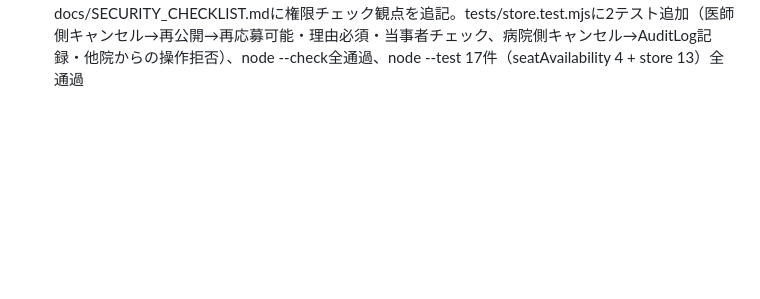
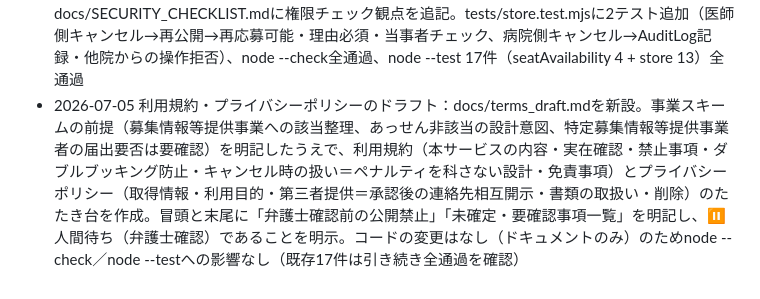
Before and after one commit to piray-zerobase/soratobu, a Markdown page: TODO.md, the part around one of its changes. GitHub-like rendering; blank space fills up the shorter version.

```diff
--- a/TODO.md
+++ b/TODO.md
@@ -38,3 +38,4 @@
 - 2026-07-05 募集テンプレ保存：js/app.jsのopenWizard()にfromId引数を追加し、既存の募集（type/time/dept/pay/urgent/note）から募集ウィザードの初期値を復元できるように変更（日にちは新規入力必須のため空欄のまま）。openTemplatePicker()／useTemplate()を新設し、病院ダッシュボードに「📋 前回をコピー」ボタン（自院の過去募集がある場合のみ表示）から最新10件を選んで複製→公開できるようにした。②のデータ構造・store.jsのAPIは無変更（ビュー層のみの変更）。node --check全通過、node --test 15件全通過、Playwright（Chromiumヘッドレス）で実際にログイン→テンプレ選択→時間帯/業務/診療科/一言/報酬が復元されること→日にちのみ入力して公開→カレンダーに新規枠が反映されることを確認
 - 2026-07-05 医師の絞り込み：js/app.jsに医師タブ共通の絞り込み状態FILT（type/area）とrenderFilterBar()を追加し、マップ・日付タブの両方に「業務種別（すべて/当直/外来応援/健診応援/ワクチン）」チップと「エリア」セレクトを表示。filteredOpenPostings()で募集一覧・マップのピン集計（initMap）・ピンタップ時の一覧（hospSheet）を絞り込み条件で共通フィルタするよう変更（store.js・②データ構造は無変更、ビュー層のみ）。css/app.cssに.filterbar/.filterrow/.pick.sm/.inp.smを追加。node --check全通過、node --test 15件全通過、Playwright（Chromiumヘッドレス）で医師ログイン→日付タブでの業務種別フィルタによる件数変化・エリア候補の表示・「絞り込み解除」・マップタブへの切替後もフィルタバーが表示されることを確認
 - 2026-07-05 キャンセルフロー：store.jsにapi.cancelAssignment(actorRole, actorId, assignmentId, reason)を追加。確定済み(confirmed)のAssignmentのみ対象、医師・病院どちらの当事者からもキャンセル可能（他人・他院はエラー）、理由は必須（空文字はAPI層で拒否）、キャンセル後はAssignment.status="cancelled"・対応するApplication.status="cancelled"に遷移し、募集(Posting)は"open"に戻して他の医師が再応募できるようにした。ペナルティ設計（回数記録・信用スコア等）は行わずAuditLog記録のみ。app.jsに共通のdoCancelAssignment()を追加し、医師マイページの確定カード・病院の確定枠モーダルの両方に「キャンセルする／確定を取り消す」ボタンを設置。通知センター（notifEvents）にキャンセル発生時の相手への通知イベント（❌アイコン、理由表示）を追加。ステータス表示ラベルに「キャンセル済み」を追加（既存のst-declined配色を流用）。病院カレンダー・確定枠モーダルで同一postingIdに複数Assignmentが存在しうるようになったため、DB.assignments.find()をslice(-1)[0]（最新のもの）を参照するよう修正。docs/SECURITY_CHECKLIST.mdに権限チェック観点を追記。tests/store.test.mjsに2テスト追加（医師側キャンセル→再公開→再応募可能・理由必須・当事者チェック、病院側キャンセル→AuditLog記録・他院からの操作拒否）、node --check全通過、node --test 17件（seatAvailability 4 + store 13）全通過
+- 2026-07-05 利用規約・プライバシーポリシーのドラフト：docs/terms_draft.mdを新設。事業スキームの前提（募集情報等提供事業への該当整理、あっせん非該当の設計意図、特定募集情報等提供事業者の届出要否は要確認）を明記したうえで、利用規約（本サービスの内容・実在確認・禁止事項・ダブルブッキング防止・キャンセル時の扱い＝ペナルティを科さない設計・免責事項）とプライバシーポリシー（取得情報・利用目的・第三者提供＝承認後の連絡先相互開示・書類の取扱い・削除）のたたき台を作成。冒頭と末尾に「弁護士確認前の公開禁止」「未確定・要確認事項一覧」を明記し、⏸人間待ち（弁護士確認）であることを明示。コードの変更はなし（ドキュメントのみ）のためnode --check／node --testへの影響なし（既存17件は引き続き全通過を確認）
```
Also changed, not shown: other parts of TODO.md (+1 -1 lines), docs/terms_draft.md (added, +145 -0 lines).
